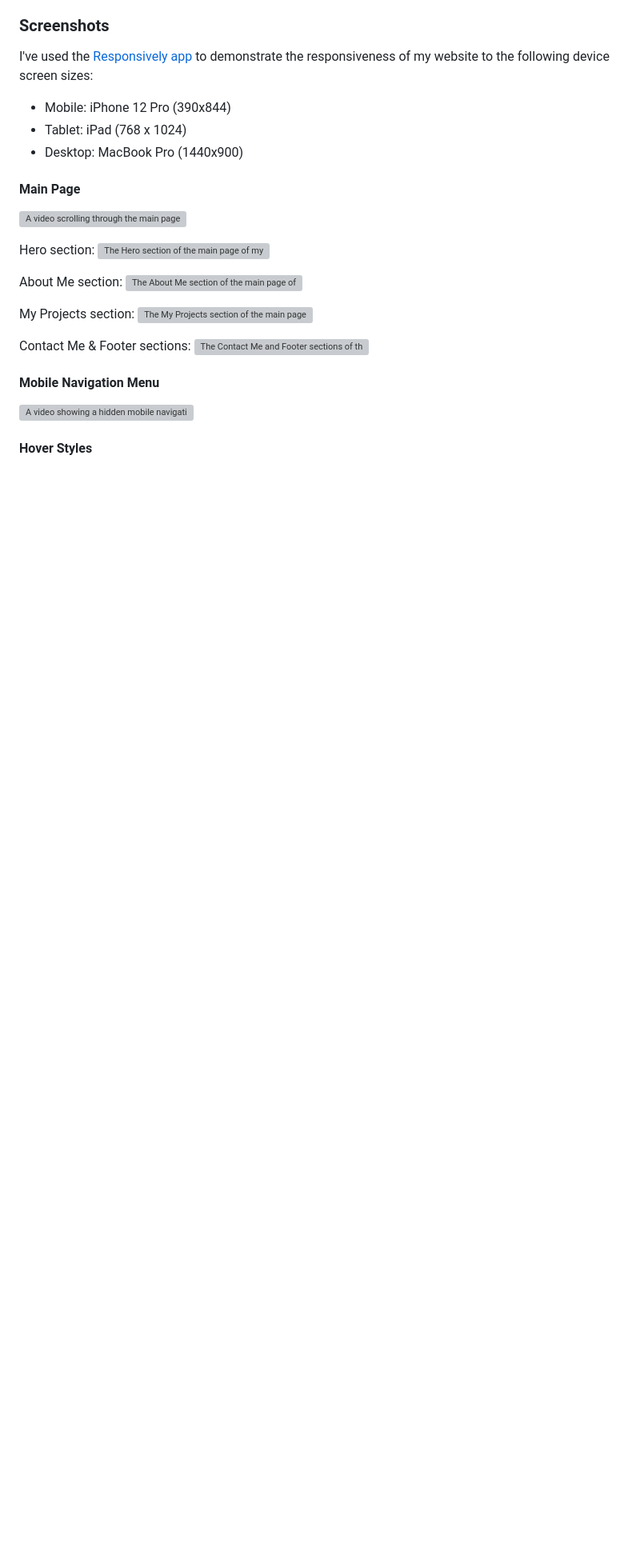
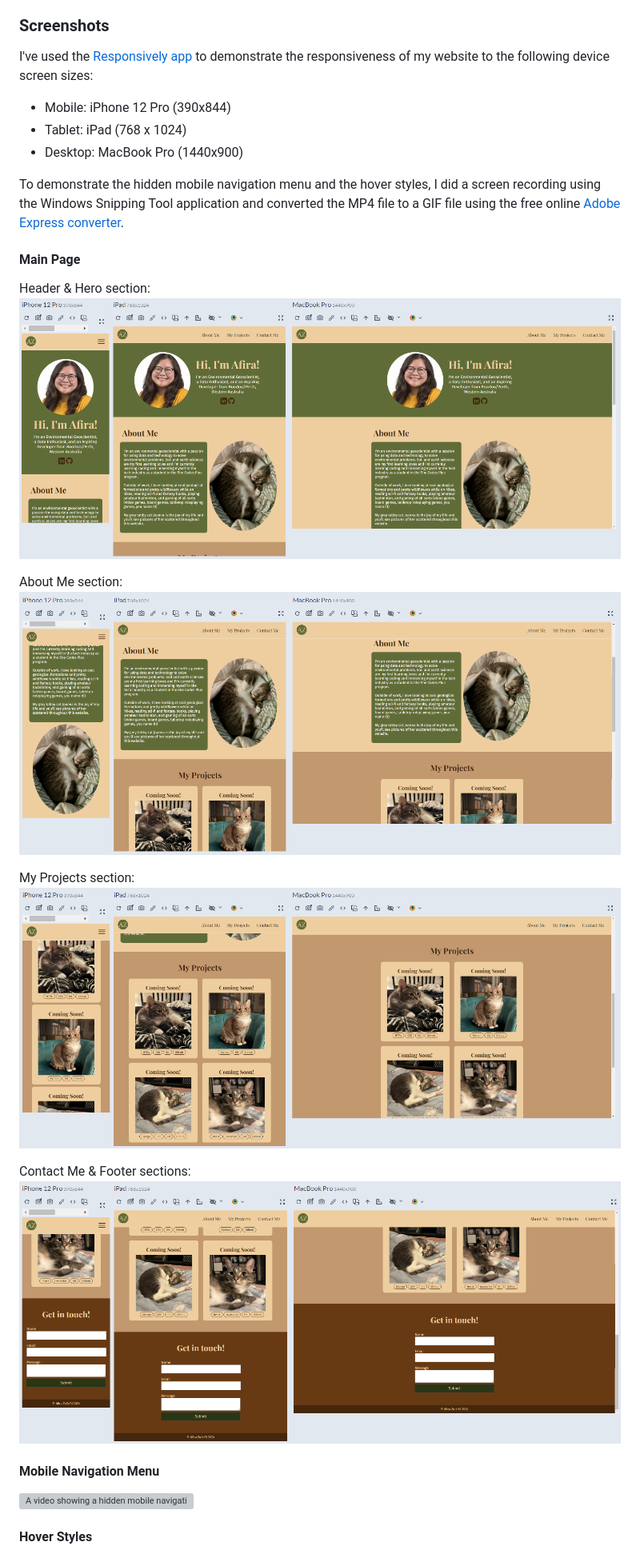
Before and after one commit to afirazz/afirazz.github.io, a Markdown page: README.md, the part around the change printed below. Shown: that part at 80% size. GitHub-like rendering; pictures changed too: screenshots/about-me-section.png (added), screenshots/contact-footer-section.png (added), screenshots/header-hero-section.png (added); blank space fills up the shorter version; grey boxes are pictures that could not be loaded.

Commit message:
added screenshots of main page sections

```diff
--- a/README.md
+++ b/README.md
@@ -48,20 +48,20 @@ I've used the [Responsively app](https://responsively.app/) to demonstrate the r
 - Tablet: iPad (768 x 1024)
 - Desktop: MacBook Pro (1440x900)
 
+To demonstrate the hidden mobile navigation menu and the hover styles, I did a screen recording using the Windows Snipping Tool application and converted the MP4 file to a GIF file using the free online [Adobe Express converter](https://www.adobe.com/express/feature/video/convert/mp4-to-gif).
+
 ####  Main Page
-![A video scrolling through the main page of my portfolio website.](./relative_path_to_file)
-
-Hero section:
-![The Hero section of the main page of my portfolio website.](./relative_path_to_file)
+Header & Hero section:
+![The Hero section of the main page of my portfolio website.](./screenshots/header-hero-section.png)
 
 About Me section:
-![The About Me section of the main page of my portfolio website.](./relative_path_to_file)
+![The About Me section of the main page of my portfolio website.](./screenshots/about-me-section.png)
 
 My Projects section:
-![The My Projects section of the main page of my portfolio website.](./relative_path_to_file)
+![The My Projects section of the main page of my portfolio website.](./screenshots/my-projects-section.png)
 
 Contact Me & Footer sections:
-![The Contact Me and Footer sections of the main page of my portfolio website.](./relative_path_to_file)
+![The Contact Me and Footer sections of the main page of my portfolio website.](./screenshots/contact-footer-section.png)
 
 #### Mobile Navigation Menu
 ![A video showing a hidden mobile navigation menu that appears when the hamburger icon is clicked.](./screenshots/mobile-nav-menu.gif)
```
Also changed, not shown: other parts of README.md (+0 -3 lines).
